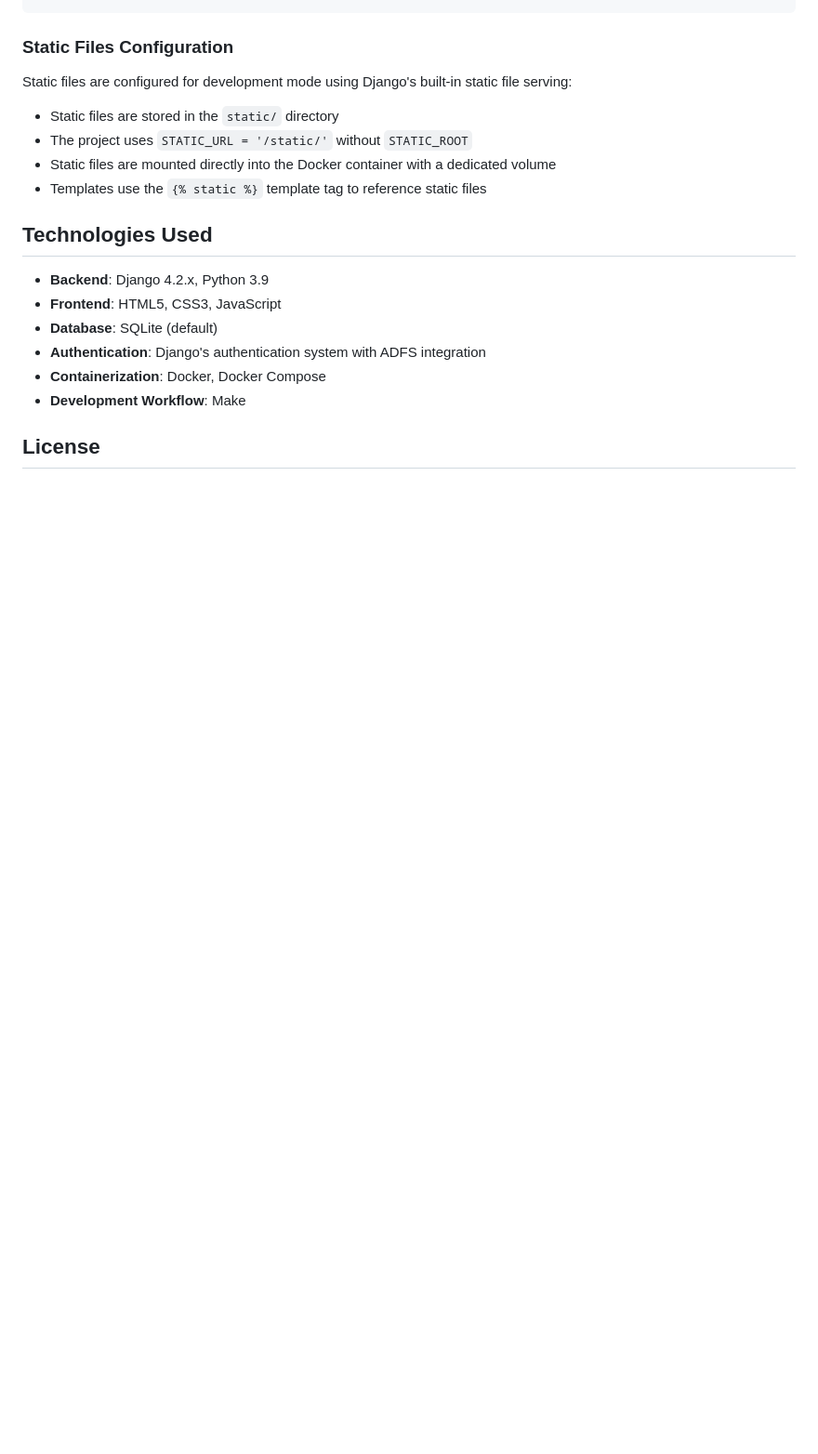
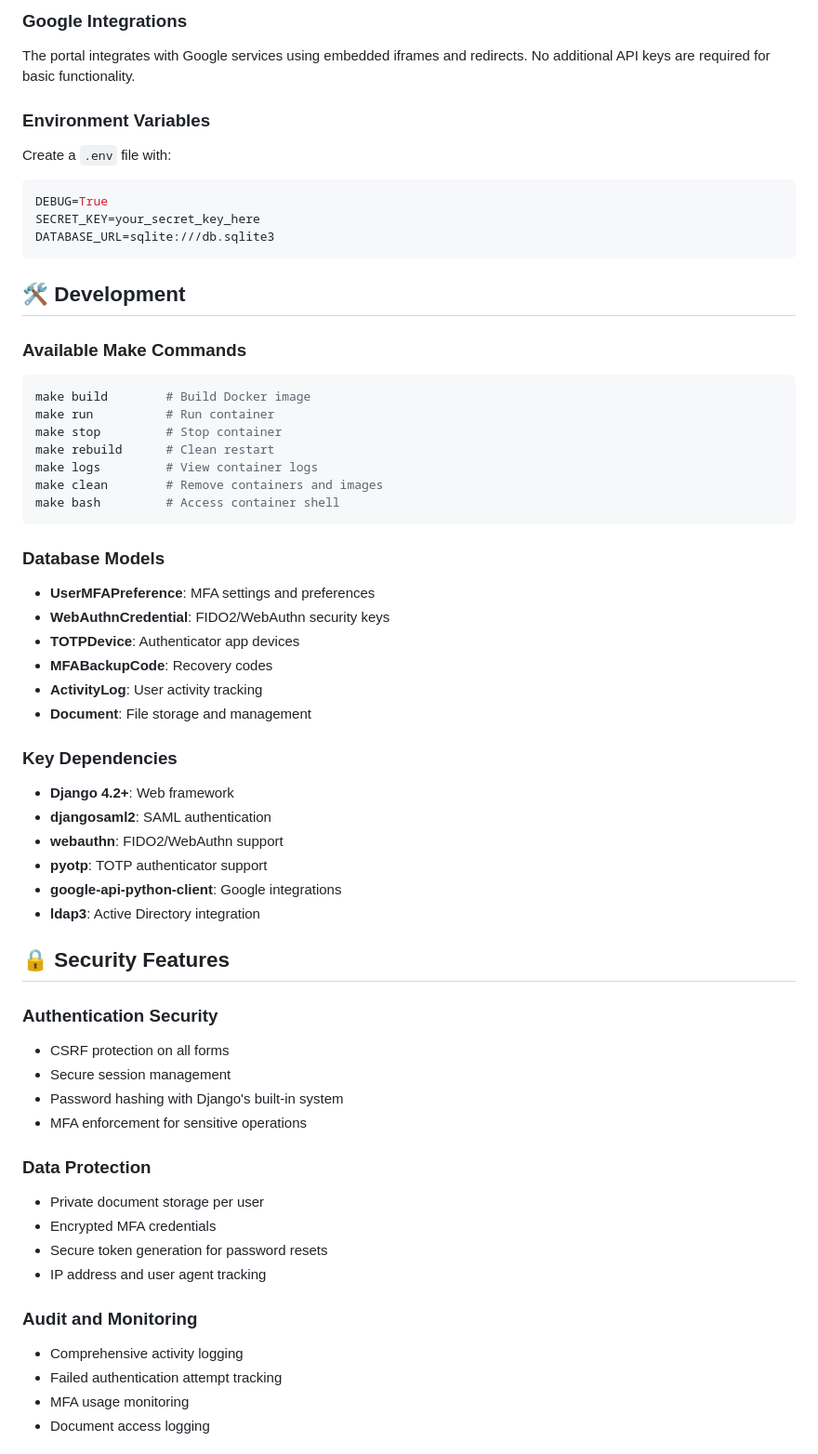
Before and after one commit to mbelouar/E2IP-IAM-Lab, a Markdown page: README.md, the part around one of its changes. Shown at 93% size. Drawn GitHub-style; blank space fills up the shorter version.

````diff
--- a/README.md
+++ b/README.md
@@ -198,21 +240,69 @@ make bash         # Get a shell in the container
+### Google Integrations
+
+The portal integrates with Google services using embedded iframes and redirects. No additional API keys are required for basic functionality.
+
+### Environment Variables
+
+Create a `.env` file with:
+
+```env
+DEBUG=True
+SECRET_KEY=your_secret_key_here
+DATABASE_URL=sqlite:///db.sqlite3
 ```
 
-### Static Files Configuration
+## 🛠️ Development
 
-Static files are configured for development mode using Django's built-in static file serving:
+### Available Make Commands
 
-- Static files are stored in the `static/` directory
-- The project uses `STATIC_URL = '/static/'` without `STATIC_ROOT`
-- Static files are mounted directly into the Docker container with a dedicated volume
-- Templates use the `{% static %}` template tag to reference static files
+```bash
+make build        # Build Docker image
+make run          # Run container
+make stop         # Stop container
+make rebuild      # Clean restart
+make logs         # View container logs
+make clean        # Remove containers and images
+make bash         # Access container shell
+```
 
-## Technologies Used
+### Database Models
 
-- **Backend**: Django 4.2.x, Python 3.9
-- **Frontend**: HTML5, CSS3, JavaScript
-- **Database**: SQLite (default)
-- **Authentication**: Django's authentication system with ADFS integration
-- **Containerization**: Docker, Docker Compose
-- **Development Workflow**: Make
+- **UserMFAPreference**: MFA settings and preferences
+- **WebAuthnCredential**: FIDO2/WebAuthn security keys
+- **TOTPDevice**: Authenticator app devices
+- **MFABackupCode**: Recovery codes
+- **ActivityLog**: User activity tracking
+- **Document**: File storage and management
 
-## License
+### Key Dependencies
+
+- **Django 4.2+**: Web framework
+- **djangosaml2**: SAML authentication
+- **webauthn**: FIDO2/WebAuthn support
+- **pyotp**: TOTP authenticator support
+- **google-api-python-client**: Google integrations
+- **ldap3**: Active Directory integration
+
+## 🔒 Security Features
+
+### Authentication Security
+
+- CSRF protection on all forms
+- Secure session management
+- Password hashing with Django's built-in system
+- MFA enforcement for sensitive operations
+
+### Data Protection
+
+- Private document storage per user
+- Encrypted MFA credentials
+- Secure token generation for password resets
+- IP address and user agent tracking
+
+### Audit and Monitoring
+
+- Comprehensive activity logging
+- Failed authentication attempt tracking
+- MFA usage monitoring
+- Document access logging
+
````
Also changed, not shown: other parts of README.md (+222 -120 lines).
